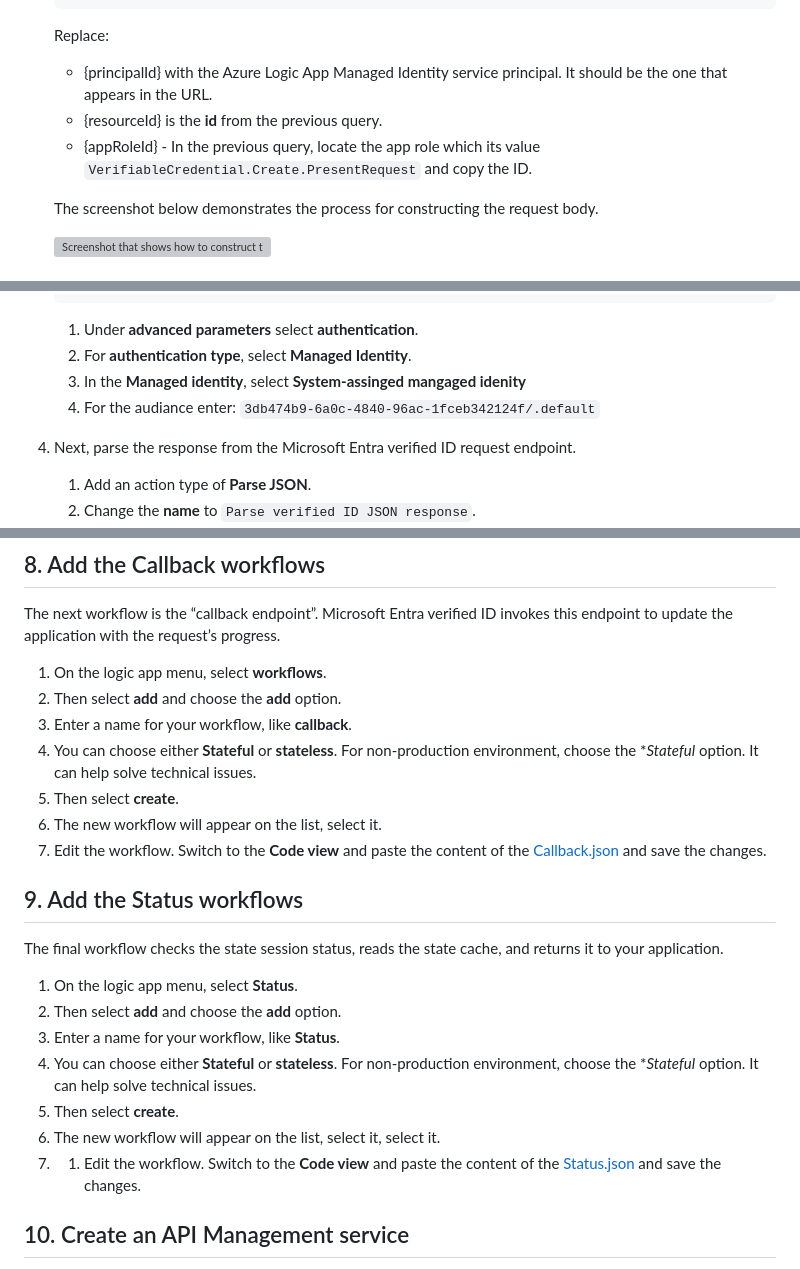
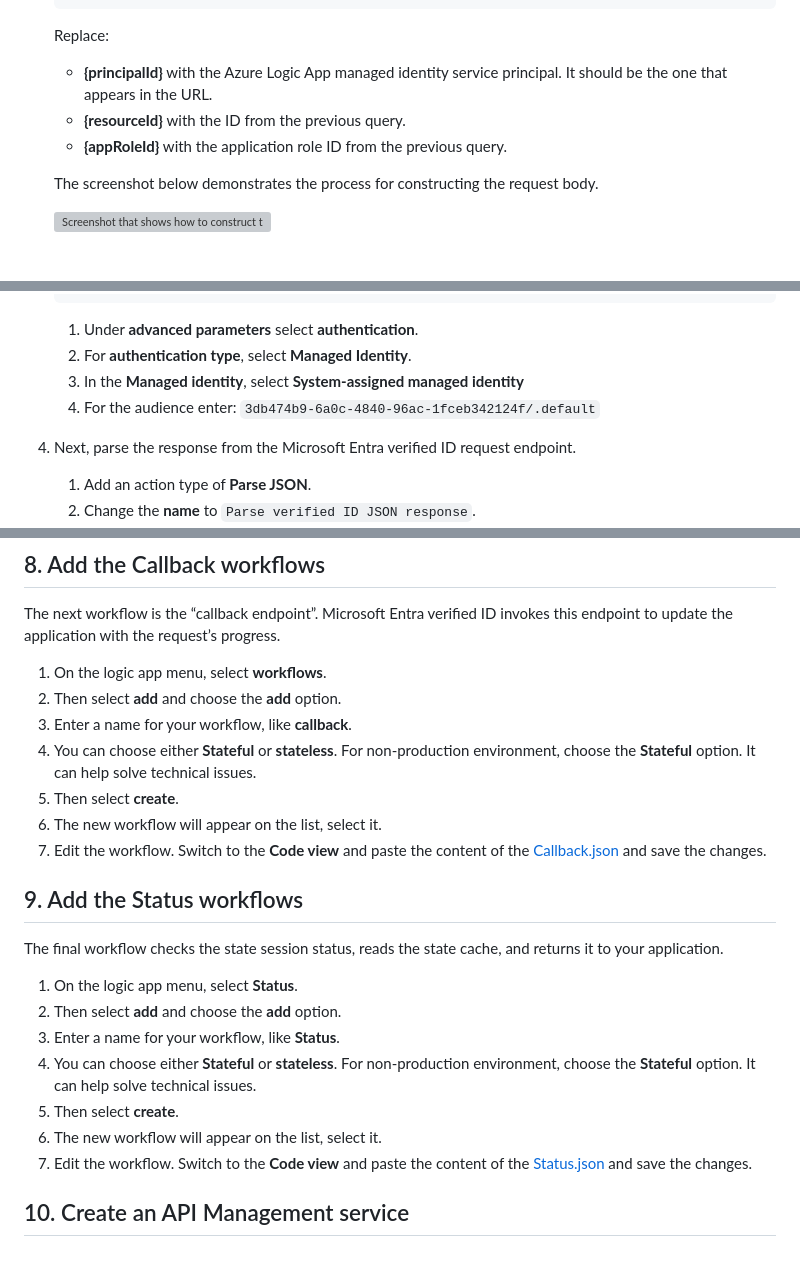
Before and after one commit to yoelhor/vid-logic-app, a Markdown page: README.md, 3 parts joined by grey strips. Rendered like a GitHub page; grey boxes are pictures that could not be loaded.

````diff
--- a/README.md
+++ b/README.md
@@ -68,9 +75,9 @@ Start by setting up your verified ID service using either the [quick](https://le
     ```
 
     Replace:
-    - {principalId} with the Azure Logic App Managed Identity service principal. It should be the one that appears in the URL.
-    - {resourceId} is the **id** from the previous query.
-    - {appRoleId} - In the previous query, locate the app role which its value `VerifiableCredential.Create.PresentRequest` and copy the ID.
+    - **{principalId}** with the Azure Logic App managed identity service principal. It should be the one that appears in the URL.
+    - **{resourceId}** with the ID from the previous query.
+    - **{appRoleId}** with the application role ID from the previous query.
 
     The screenshot below demonstrates the process for constructing the request body.
 
@@ -202,8 +209,8 @@ With all components in place, except the mail service, proceed with building the
 
     1. Under **advanced parameters** select **authentication**.
     1. For **authentication type**, select **Managed Identity**.
-    1. In the **Managed identity**, select **System-assinged mangaged idenity**
-    1. For the audiance enter: `3db474b9-6a0c-4840-96ac-1fceb342124f/.default`
+    1. In the **Managed identity**, select **System-assigned managed identity**
+    1. For the audience enter: `3db474b9-6a0c-4840-96ac-1fceb342124f/.default`
 
 1. Next, parse the response from the Microsoft Entra verified ID request endpoint.
     1. Add an action type of **Parse JSON**.
@@ -268,7 +275,7 @@ The next workflow is the “callback endpoint”. Microsoft Entra verified ID in
 1. On the logic app menu, select **workflows**.
 1. Then select **add** and choose the **add** option.
 1. Enter a name for your workflow, like **callback**.
-1. You can choose either **Stateful** or **stateless**. For non-production environment, choose the **Stateful* option. It can help solve technical issues.
+1. You can choose either **Stateful** or **stateless**. For non-production environment, choose the **Stateful** option. It can help solve technical issues.
 1. Then select **create**.
 1. The new workflow will appear on the list, select it.
 1. Edit the workflow. Switch to the **Code view** and paste the content of the [Callback.json](./Azure-Logic-app/Workflows/Callback.json) and save the changes.
@@ -280,10 +287,10 @@ The final workflow checks the state session status, reads the state cache, and r
 1. On the logic app menu, select **Status**.
 1. Then select **add** and choose the **add** option.
 1. Enter a name for your workflow, like **Status**.
-1. You can choose either **Stateful** or **stateless**. For non-production environment, choose the **Stateful* option. It can help solve technical issues.
+1. You can choose either **Stateful** or **stateless**. For non-production environment, choose the **Stateful** option. It can help solve technical issues.
 1. Then select **create**.
-1. The new workflow will appear on the list, select it, select it.
-1. 1. Edit the workflow. Switch to the **Code view** and paste the content of the [Status.json](./Azure-Logic-app/Workflows/Status.json) and save the changes.
+1. The new workflow will appear on the list, select it.
+1. Edit the workflow. Switch to the **Code view** and paste the content of the [Status.json](./Azure-Logic-app/Workflows/Status.json) and save the changes.
 
 ## 10. Create an API Management service
 
````
Also changed, not shown: other parts of README.md (+15 -8 lines).
